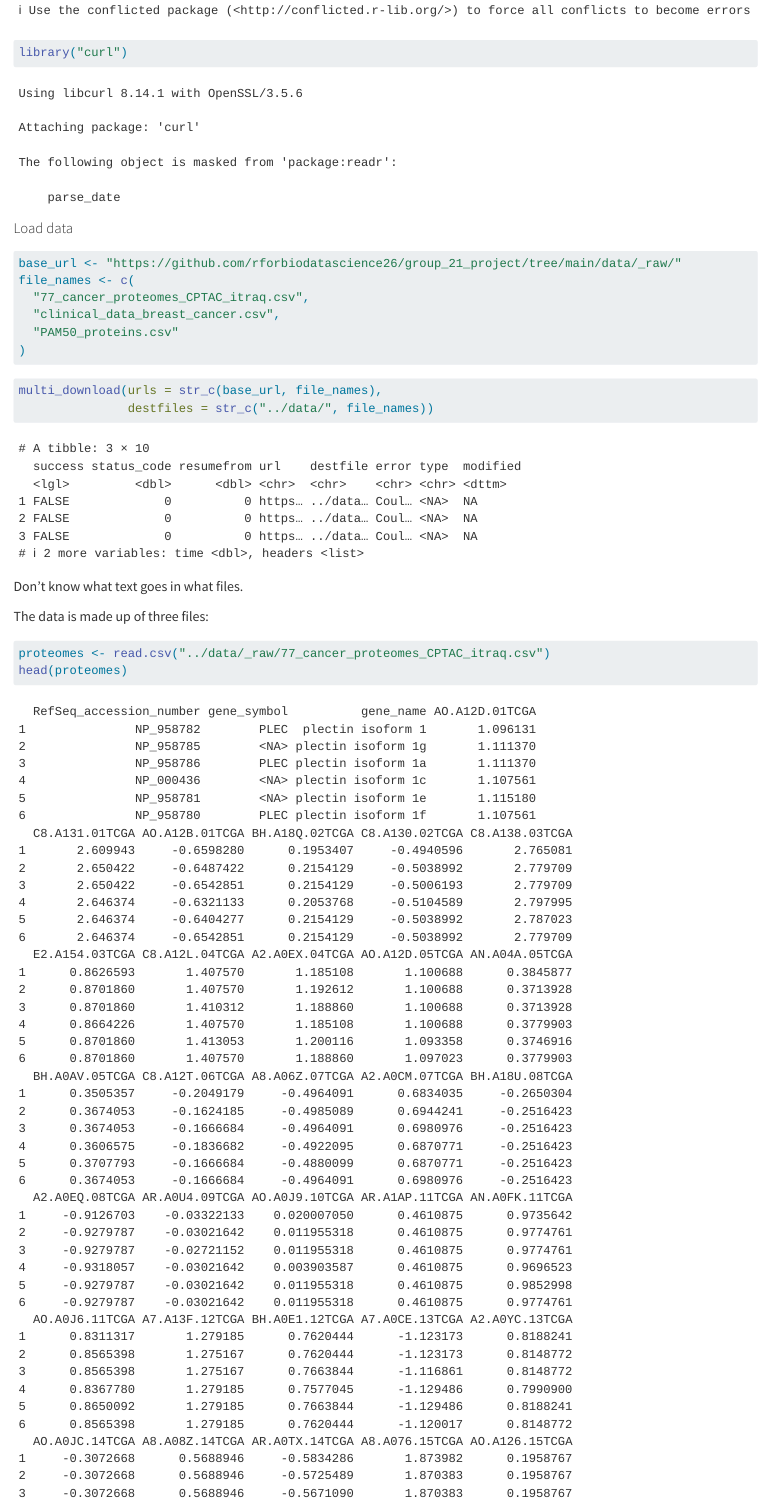
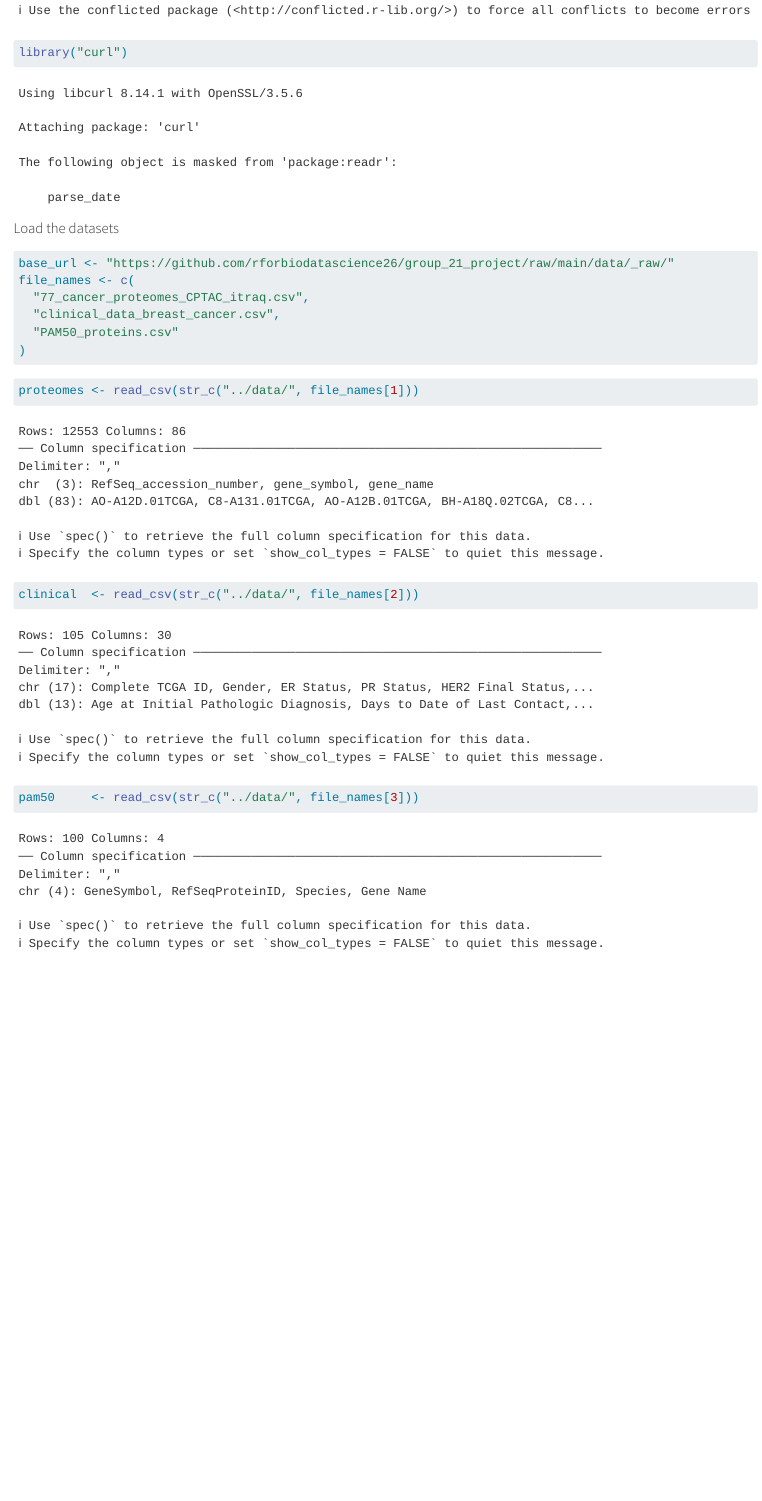
Before and after one commit to rforbiodatascience26/group_21_project, a Quarto document (R/01_load.qmd): the page in a window 1100 px wide, from 360 px down. Rendered offline with R 4.5, knitr and Pandoc in place of Quarto, with nearby package versions.

Commit message:
more changes

````diff
--- a/R/01_load.qmd
+++ b/R/01_load.qmd
@@ -11,10 +11,10 @@ library("tidyverse")
 library("curl")
 ```
 
-#### Load data
+#### Load the datasets
 
 ```{r}
-base_url <- "https://github.com/rforbiodatascience26/group_21_project/tree/main/data/_raw/"
+base_url <- "https://github.com/rforbiodatascience26/group_21_project/raw/main/data/_raw/"
 file_names <- c(
   "77_cancer_proteomes_CPTAC_itraq.csv",
   "clinical_data_breast_cancer.csv",
@@ -23,22 +23,7 @@ file_names <- c(
 ```
 
 ```{r}
-multi_download(urls = str_c(base_url, file_names),
-               destfiles = str_c("../data/", file_names))
+proteomes <- read_csv(str_c("../data/", file_names[1]))
+clinical  <- read_csv(str_c("../data/", file_names[2]))
+pam50     <- read_csv(str_c("../data/", file_names[3]))
 ```
-
-
-
-
-Don't know what text goes in what files.
-
-The data is made up of three files:
-
-```{r}
-proteomes <- read.csv("../data/_raw/77_cancer_proteomes_CPTAC_itraq.csv")
-head(proteomes)
-```
-
-proteomes contains ....
-
-```{r}
````
Also changed, not shown: R/01_load.qmd (10 more changed lines).
